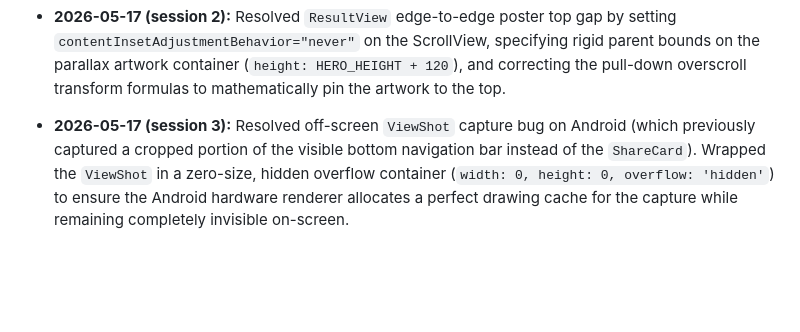
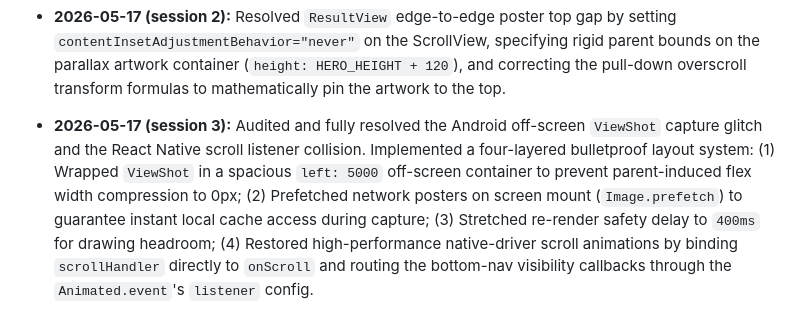
Before and after one commit to visual-zimbabwe/find-streamer, a Markdown page: mobile-app/PROGRESS.md, the part around the change. GitHub-like rendering; blank space fills up the shorter version.

Commit message:
DOCS: update progress with robust scroll & capture audit notes

```diff
--- a/mobile-app/PROGRESS.md
+++ b/mobile-app/PROGRESS.md
@@ -77,4 +77,4 @@ Responsive Design & Fluid Sizing — Adapting UI elements to scale consistently
 - **2026-05-12:** Implemented person-search fallback for cast members without a TMDB ID. Users can now open filmographies for name-only actor strings by performing an automatic background search.
 - **2026-05-17 (session 1):** Resolved Android EAS bundling failure by installing `react-native-worklets` to satisfy the peer dependencies of Reanimated v4.2.1.
 - **2026-05-17 (session 2):** Resolved `ResultView` edge-to-edge poster top gap by setting `contentInsetAdjustmentBehavior="never"` on the ScrollView, specifying rigid parent bounds on the parallax artwork container (`height: HERO_HEIGHT + 120`), and correcting the pull-down overscroll transform formulas to mathematically pin the artwork to the top.
-- **2026-05-17 (session 3):** Resolved off-screen `ViewShot` capture bug on Android (which previously captured a cropped portion of the visible bottom navigation bar instead of the `ShareCard`). Wrapped the `ViewShot` in a zero-size, hidden overflow container (`width: 0, height: 0, overflow: 'hidden'`) to ensure the Android hardware renderer allocates a perfect drawing cache for the capture while remaining completely invisible on-screen.
+- **2026-05-17 (session 3):** Audited and fully resolved the Android off-screen `ViewShot` capture glitch and the React Native scroll listener collision. Implemented a four-layered bulletproof layout system: (1) Wrapped `ViewShot` in a spacious `left: 5000` off-screen container to prevent parent-induced flex width compression to 0px; (2) Prefetched network posters on screen mount (`Image.prefetch`) to guarantee instant local cache access during capture; (3) Stretched re-render safety delay to `400ms` for drawing headroom; (4) Restored high-performance native-driver scroll animations by binding `scrollHandler` directly to `onScroll` and routing the bottom-nav visibility callbacks through the `Animated.event`'s `listener` config.
```
